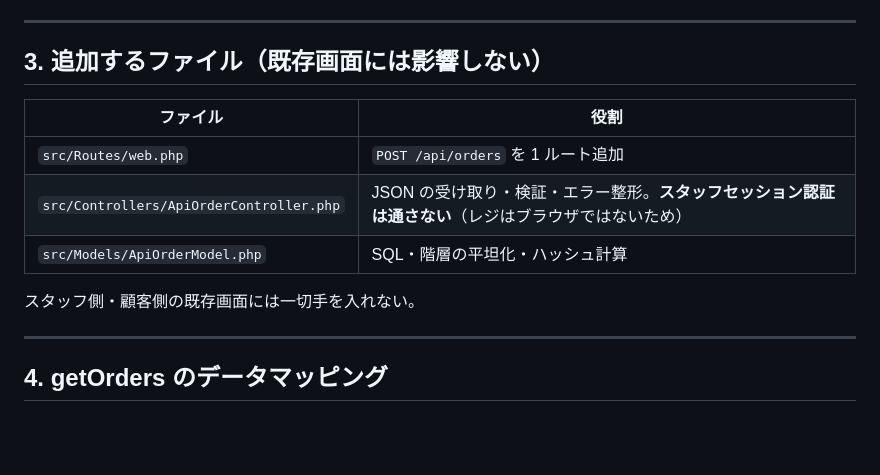
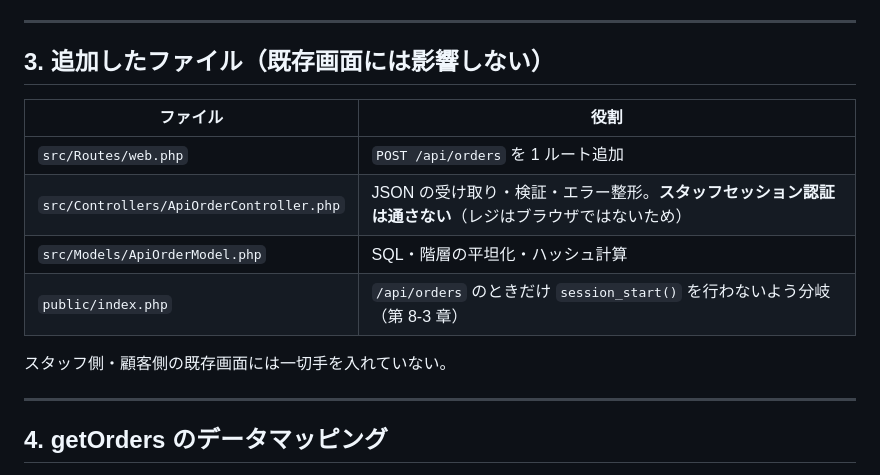
Before and after one commit to Rbronze4/MOS_A, a Markdown page: docs/regi-api-orders-design.md, the part around one of its changes. GitHub-like rendering; blank space fills up the shorter version.

```diff
--- a/docs/regi-api-orders-design.md
+++ b/docs/regi-api-orders-design.md
@@ -115,15 +115,16 @@ MOS は XAMPP の `/MOS_A/public` 配下で動作しており、レジは `base_
 
 ---
 
-## 3. 追加するファイル（既存画面には影響しない）
+## 3. 追加したファイル（既存画面には影響しない）
 
 | ファイル | 役割 |
 | --- | --- |
 | `src/Routes/web.php` | `POST /api/orders` を 1 ルート追加 |
 | `src/Controllers/ApiOrderController.php` | JSON の受け取り・検証・エラー整形。**スタッフセッション認証は通さない**（レジはブラウザではないため） |
 | `src/Models/ApiOrderModel.php` | SQL・階層の平坦化・ハッシュ計算 |
+| `public/index.php` | `/api/orders` のときだけ `session_start()` を行わないよう分岐（第 8-3 章） |
 
-スタッフ側・顧客側の既存画面には一切手を入れない。
+スタッフ側・顧客側の既存画面には一切手を入れていない。
 
 ---
 
```
Also changed, not shown: other parts of docs/regi-api-orders-design.md (+36 -1 lines).
